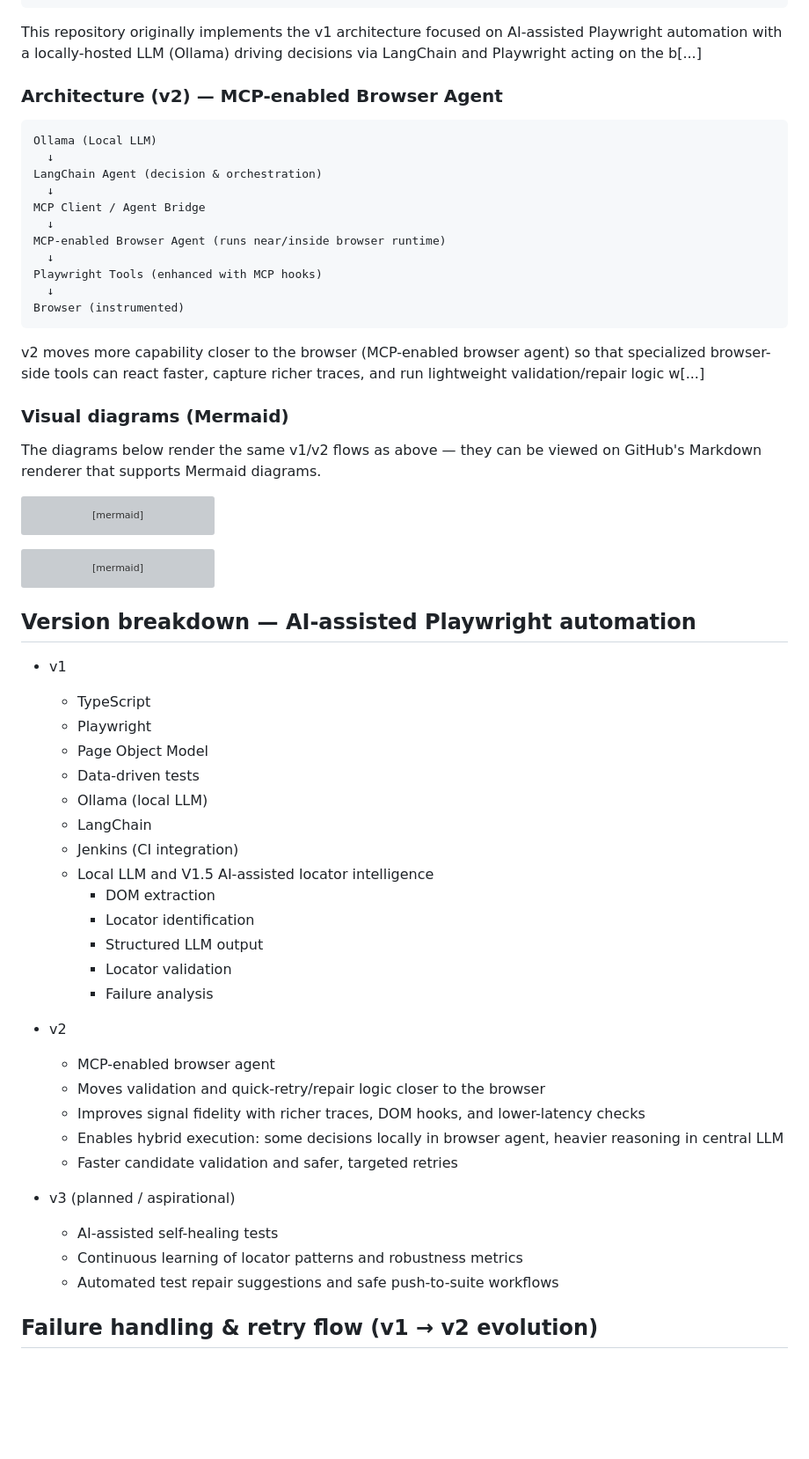
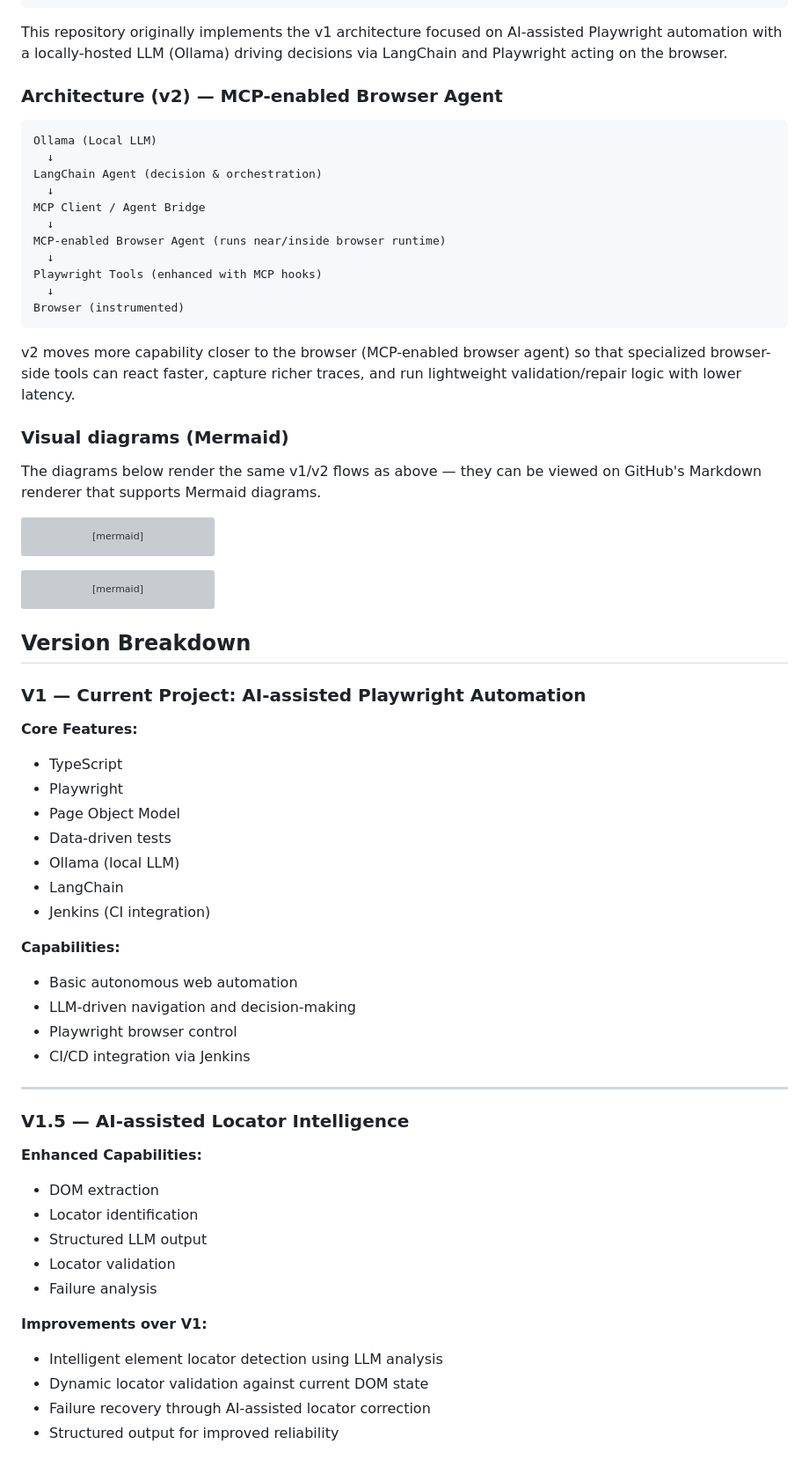
Before and after one commit to divijqa/playwright-ai-agent, a Markdown page: README.md, the part around one of its changes. Shown at 88% size. GitHub-like rendering; blank space fills up the shorter version; grey boxes are pictures that could not be loaded.

Commit message:
Update README with clarified V1, V1.5, V2, and V3 version breakdown

````diff
--- a/README.md
+++ b/README.md
@@ -43,7 +43,7 @@ MCP Playwright Tools
 Browser
 ```
 
-This repository originally implements the v1 architecture focused on AI-assisted Playwright automation with a locally-hosted LLM (Ollama) driving decisions via LangChain and Playwright acting on the b[...]
+This repository originally implements the v1 architecture focused on AI-assisted Playwright automation with a locally-hosted LLM (Ollama) driving decisions via LangChain and Playwright acting on the browser.
 
 ### Architecture (v2) — MCP-enabled Browser Agent
 
@@ -61,7 +61,7 @@ Playwright Tools (enhanced with MCP hooks)
 Browser (instrumented)
 ```
 
-v2 moves more capability closer to the browser (MCP-enabled browser agent) so that specialized browser-side tools can react faster, capture richer traces, and run lightweight validation/repair logic w[...]
+v2 moves more capability closer to the browser (MCP-enabled browser agent) so that specialized browser-side tools can react faster, capture richer traces, and run lightweight validation/repair logic with lower latency.
 
 ### Visual diagrams (Mermaid)
 
@@ -88,33 +88,39 @@ flowchart LR
   end
 ```
 
-## Version breakdown — AI-assisted Playwright automation
+## Version Breakdown
 
-- v1
-  - TypeScript
-  - Playwright
-  - Page Object Model
-  - Data-driven tests
-  - Ollama (local LLM)
-  - LangChain
-  - Jenkins (CI integration)
-  - Local LLM and V1.5 AI-assisted locator intelligence
-    - DOM extraction
-    - Locator identification
-    - Structured LLM output
-    - Locator validation
-    - Failure analysis
+### V1 — Current Project: AI-assisted Playwright Automation
 
-- v2
-  - MCP-enabled browser agent
-  - Moves validation and quick-retry/repair logic closer to the browser
-  - Improves signal fidelity with richer traces, DOM hooks, and lower-latency checks
-  - Enables hybrid execution: some decisions locally in browser agent, heavier reasoning in central LLM
-  - Faster candidate validation and safer, targeted retries
+**Core Features:**
+- TypeScript
+- Playwright
+- Page Object Model
+- Data-driven tests
+- Ollama (local LLM)
+- LangChain
+- Jenkins (CI integration)
 
-- v3 (planned / aspirational)
-  - AI-assisted self-healing tests
-  - Continuous learning of locator patterns and robustness metrics
-  - Automated test repair suggestions and safe push-to-suite workflows
+**Capabilities:**
+- Basic autonomous web automation
+- LLM-driven navigation and decision-making
+- Playwright browser control
+- CI/CD integration via Jenkins
 
-## Failure handling & retry flow (v1 → v2 evolution)
+---
+
+### V1.5 — AI-assisted Locator Intelligence
+
+**Enhanced Capabilities:**
+- DOM extraction
+- Locator identification
+- Structured LLM output
+- Locator validation
+- Failure analysis
+
+**Improvements over V1:**
+- Intelligent element locator detection using LLM analysis
+- Dynamic locator validation against current DOM state
+- Failure recovery through AI-assisted locator correction
+- Structured output for improved reliability
+
````
Also changed, not shown: other parts of README.md (+24 -0 lines).
